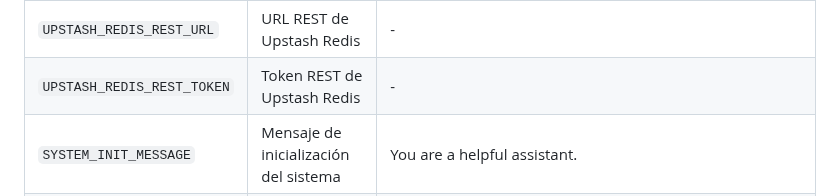
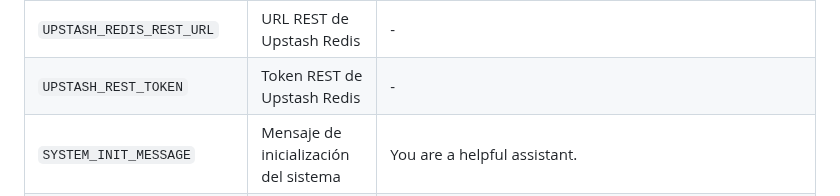
Before and after one commit to snakeying/GPT-Telegram-Bot, a Markdown page: docs/README.es.md, the part around the change. Rendered like a GitHub page.

```diff
--- a/docs/README.es.md
+++ b/docs/README.es.md
@@ -106,7 +106,7 @@ Antes de desplegar y ejecutar GPT-Telegram-Bot, necesitas configurar las siguien
 | `WHITELISTED_USERS` | IDs de usuario permitidos (separados por comas) | - |
 | `DALL_E_MODEL` | Modelo DALL-E a usar | dall-e-3 |
 | `UPSTASH_REDIS_REST_URL` | URL REST de Upstash Redis | - |
-| `UPSTASH_REDIS_REST_TOKEN` | Token REST de Upstash Redis | - |
+| `UPSTASH_REST_TOKEN` | Token REST de Upstash Redis | - |
 | `SYSTEM_INIT_MESSAGE` | Mensaje de inicialización del sistema | You are a helpful assistant. |
 | `SYSTEM_INIT_MESSAGE_ROLE` | Rol del mensaje del sistema | system |
 | `GEMINI_API_KEY` | Clave API de Google Gemini | - |
```
